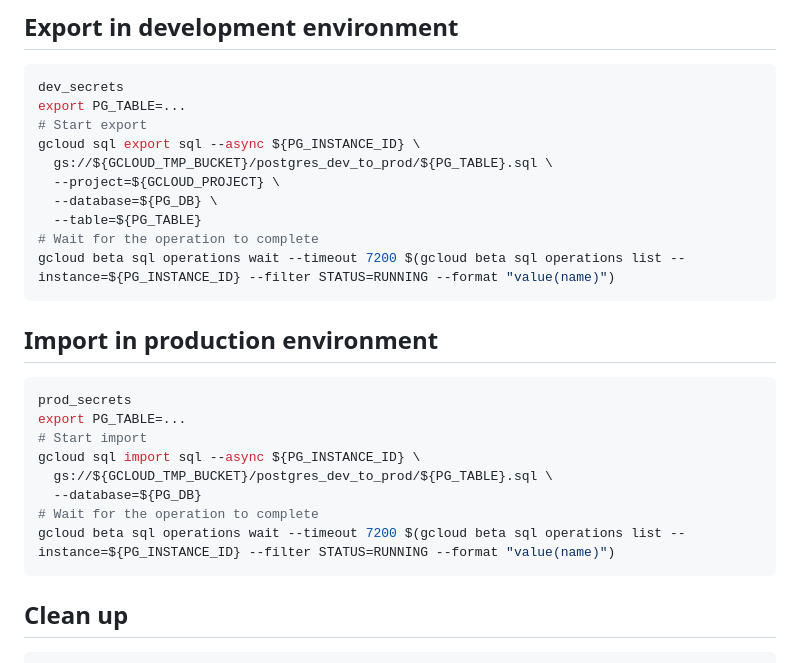
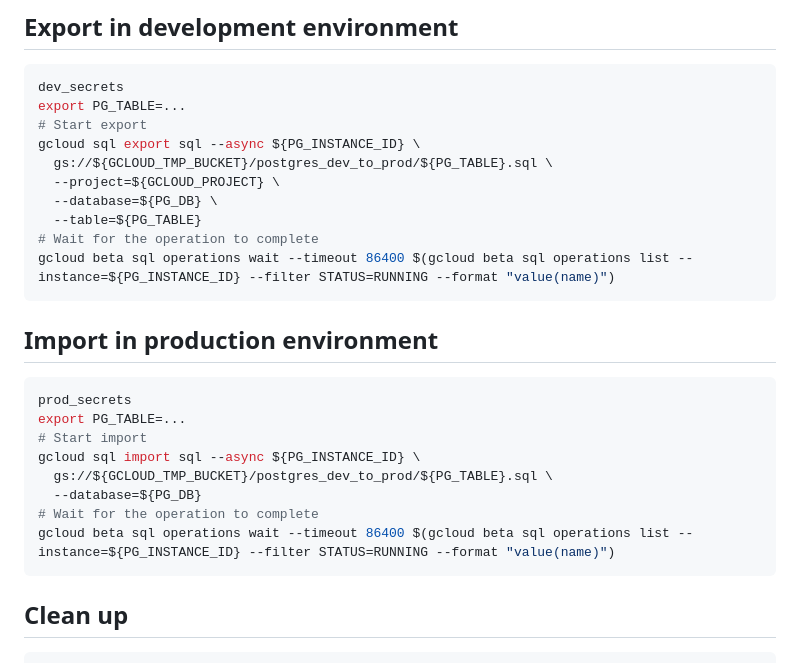
Before and after one commit to EMBL-EBI-ABC/PerturbationCatalogue, a Markdown page: dwh/postgres/README.md, the part around the change. Drawn GitHub-style.

Commit message:
Adjust timeout for gcloud beta sql operations wait

````diff
--- a/dwh/postgres/README.md
+++ b/dwh/postgres/README.md
@@ -111,7 +111,7 @@ gcloud sql export sql --async ${PG_INSTANCE_ID} \
   --database=${PG_DB} \
   --table=${PG_TABLE}
 # Wait for the operation to complete
-gcloud beta sql operations wait --timeout 7200 $(gcloud beta sql operations list --instance=${PG_INSTANCE_ID} --filter STATUS=RUNNING --format "value(name)")
+gcloud beta sql operations wait --timeout 86400 $(gcloud beta sql operations list --instance=${PG_INSTANCE_ID} --filter STATUS=RUNNING --format "value(name)")
 ```
 
 ## Import in production environment
@@ -123,7 +123,7 @@ gcloud sql import sql --async ${PG_INSTANCE_ID} \
   gs://${GCLOUD_TMP_BUCKET}/postgres_dev_to_prod/${PG_TABLE}.sql \
   --database=${PG_DB}
 # Wait for the operation to complete
-gcloud beta sql operations wait --timeout 7200 $(gcloud beta sql operations list --instance=${PG_INSTANCE_ID} --filter STATUS=RUNNING --format "value(name)")
+gcloud beta sql operations wait --timeout 86400 $(gcloud beta sql operations list --instance=${PG_INSTANCE_ID} --filter STATUS=RUNNING --format "value(name)")
 ```
 
 ## Clean up
````
